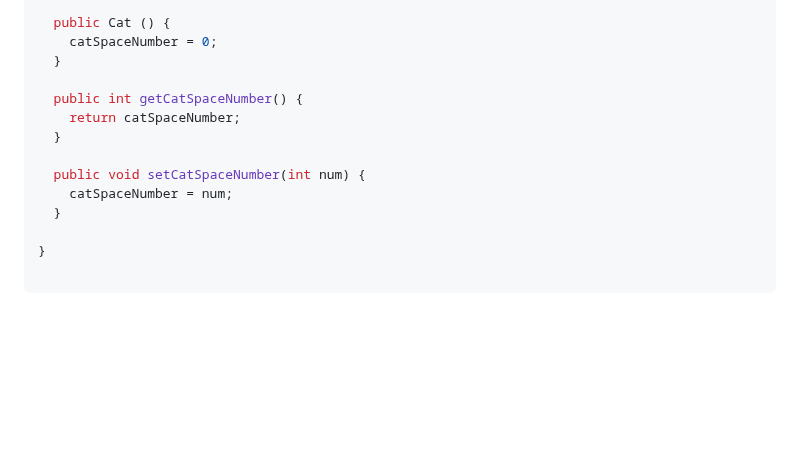
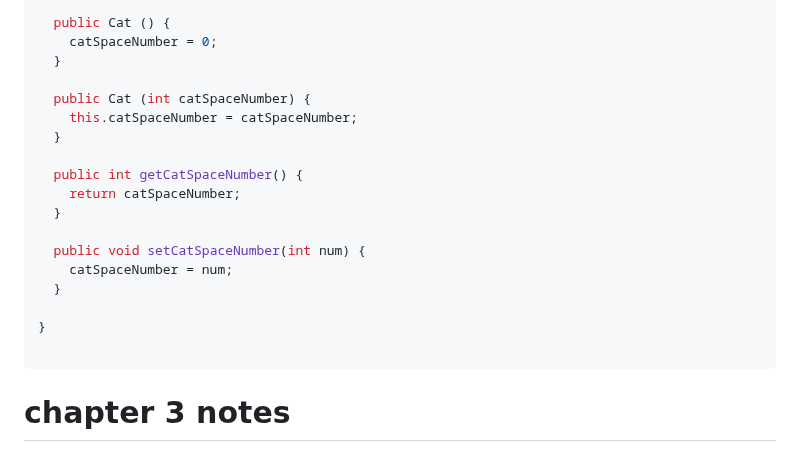
Before and after one commit to ashlink11/study-notes, a Markdown page: java.md, the part around one of its changes. GitHub-like rendering; blank space fills up the shorter version.

Commit message:
add parameterized constructor to class

````diff
--- a/java.md
+++ b/java.md
@@ -280,6 +293,10 @@ public class Cat extends Pet {
     catSpaceNumber = 0;
   }
 
+  public Cat (int catSpaceNumber) {
+    this.catSpaceNumber = catSpaceNumber;
+  }
+
   public int getCatSpaceNumber() {
     return catSpaceNumber;
   }
@@ -291,3 +308,14 @@ public class Cat extends Pet {
 }
 
 ```
+
+
+
+
+
+
+
+
+
+
+# chapter 3 notes
````
Also changed, not shown: other parts of java.md (+13 -0 lines).
